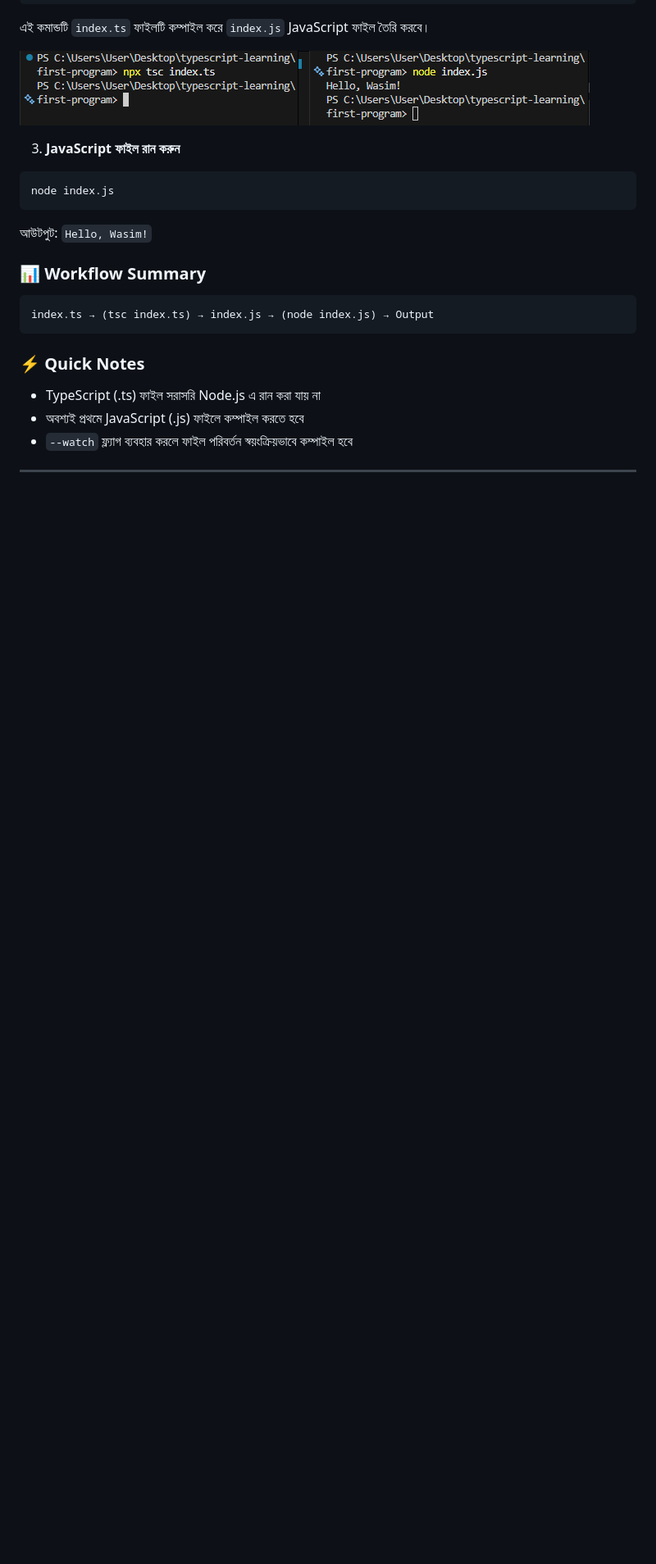
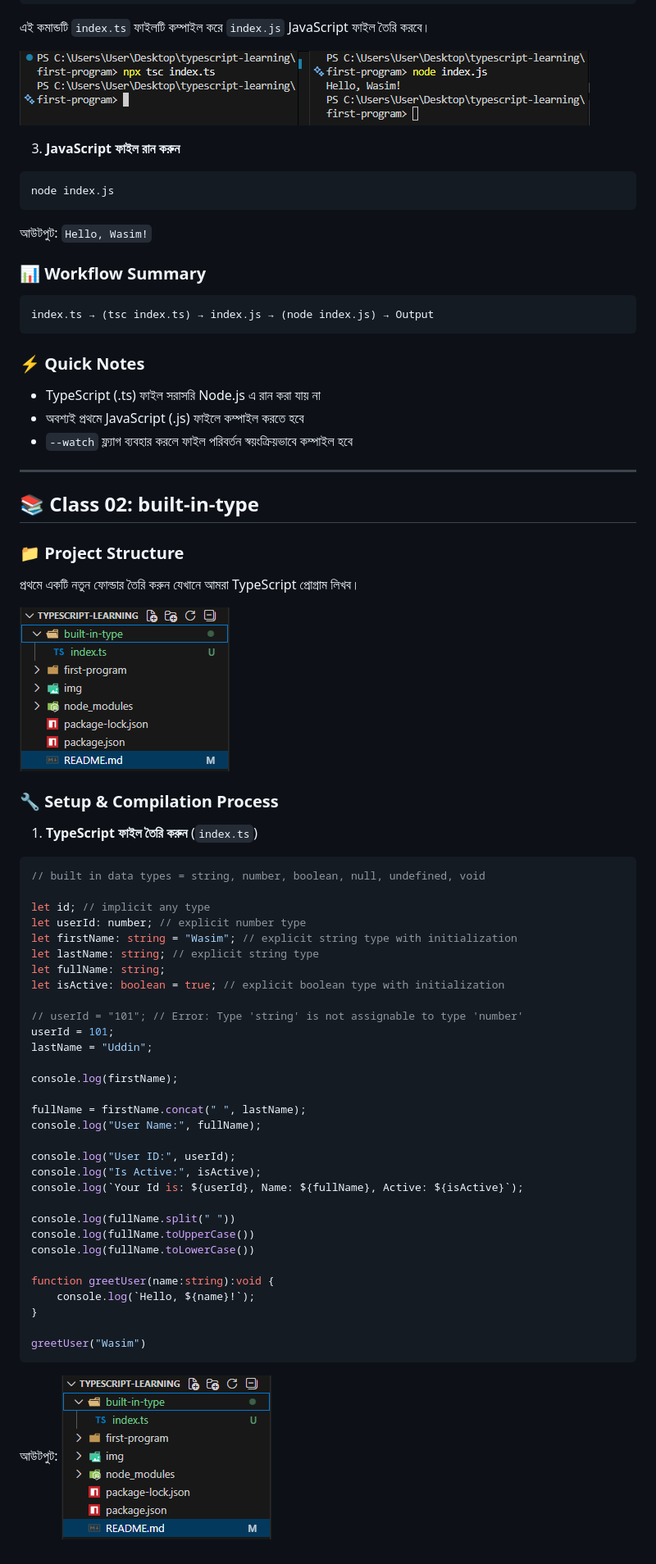
Before and after one commit to Omarmdwasimuddin/Typescript-Learning, a Markdown page: README.md, the part around the change. Shown: that part at 82% size. Rendered like a GitHub page; pictures changed too: img/img06.png (added); blank space fills up the shorter version.

Commit message:
built-in-type folder create

````diff
--- a/README.md
+++ b/README.md
@@ -143,3 +143,49 @@ index.ts → (tsc index.ts) → index.js → (node index.js) → Output
 - অবশ্যই প্রথমে JavaScript (.js) ফাইলে কম্পাইল করতে হবে
 - `--watch` ফ্ল্যাগ ব্যবহার করলে ফাইল পরিবর্তন স্বয়ংক্রিয়ভাবে কম্পাইল হবে
 ---
+
+## 📚 Class 02: built-in-type
+
+### 📁 Project Structure
+প্রথমে একটি নতুন ফোল্ডার তৈরি করুন যেখানে আমরা TypeScript প্রোগ্রাম লিখব।
+
+![File Folder Structure](/img/img06.png)
+
+### 🔧 Setup & Compilation Process
+
+1. **TypeScript ফাইল তৈরি করুন** (`index.ts`)
+```typescript
+// built in data types = string, number, boolean, null, undefined, void
+
+let id; // implicit any type
+let userId: number; // explicit number type
+let firstName: string = "Wasim"; // explicit string type with initialization
+let lastName: string; // explicit string type
+let fullName: string;
+let isActive: boolean = true; // explicit boolean type with initialization
+
+// userId = "101"; // Error: Type 'string' is not assignable to type 'number'
+userId = 101;
+lastName = "Uddin";
+
+console.log(firstName);
+
+fullName = firstName.concat(" ", lastName);
+console.log("User Name:", fullName);
+
+console.log("User ID:", userId);
+console.log("Is Active:", isActive);
+console.log(`Your Id is: ${userId}, Name: ${fullName}, Active: ${isActive}`);
+
+console.log(fullName.split(" "))
+console.log(fullName.toUpperCase())
+console.log(fullName.toLowerCase())
+
+function greetUser(name:string):void {
+    console.log(`Hello, ${name}!`);
+}
+
+greetUser("Wasim")
+```
+
+আউটপুট: ![File Folder Structure](/img/img06.png)
````
Also changed, not shown: img/img07.png (added), 2 other files.
